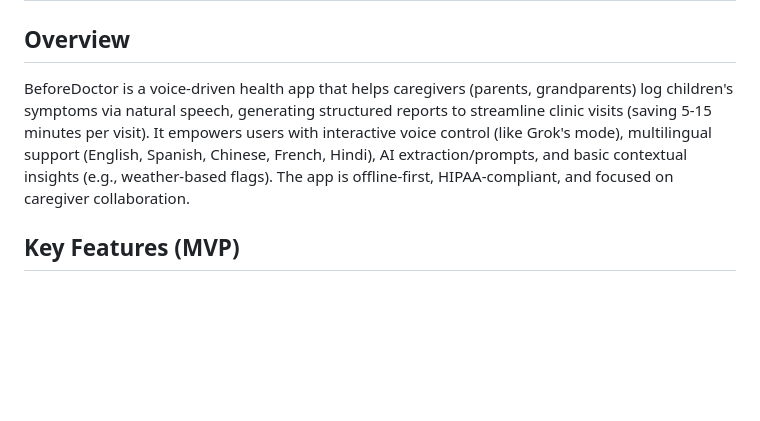
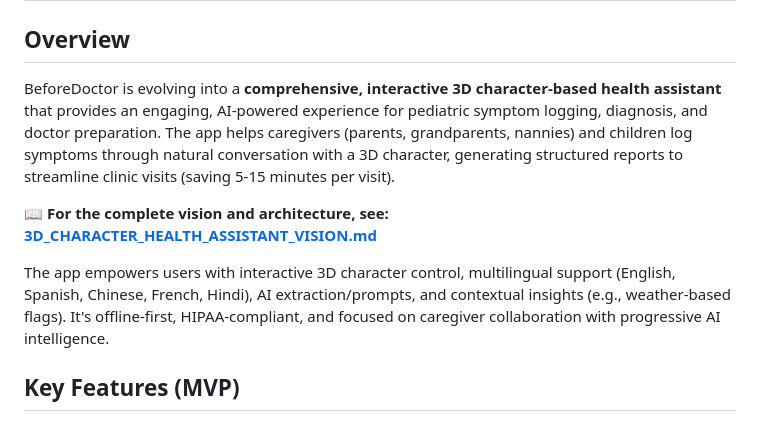
Before and after one commit to vikasagarwal11/beforedoctor, a Markdown page: beforedoctor/PROJECT_OVERVIEW.md, the part around the change. Rendered like a GitHub page; blank space fills up the shorter version.

Commit message:
Add comprehensive 3D Character Health Assistant vision document and update project documentation

```diff
--- a/beforedoctor/PROJECT_OVERVIEW.md
+++ b/beforedoctor/PROJECT_OVERVIEW.md
@@ -1,7 +1,11 @@
 # Project Overview: BeforeDoctor
 
 ## Overview
-BeforeDoctor is a voice-driven health app that helps caregivers (parents, grandparents) log children's symptoms via natural speech, generating structured reports to streamline clinic visits (saving 5-15 minutes per visit). It empowers users with interactive voice control (like Grok's mode), multilingual support (English, Spanish, Chinese, French, Hindi), AI extraction/prompts, and basic contextual insights (e.g., weather-based flags). The app is offline-first, HIPAA-compliant, and focused on caregiver collaboration.
+BeforeDoctor is evolving into a **comprehensive, interactive 3D character-based health assistant** that provides an engaging, AI-powered experience for pediatric symptom logging, diagnosis, and doctor preparation. The app helps caregivers (parents, grandparents, nannies) and children log symptoms through natural conversation with a 3D character, generating structured reports to streamline clinic visits (saving 5-15 minutes per visit).
+
+**📖 For the complete vision and architecture, see: [3D_CHARACTER_HEALTH_ASSISTANT_VISION.md](./3D_CHARACTER_HEALTH_ASSISTANT_VISION.md)**
+
+The app empowers users with interactive 3D character control, multilingual support (English, Spanish, Chinese, French, Hindi), AI extraction/prompts, and contextual insights (e.g., weather-based flags). It's offline-first, HIPAA-compliant, and focused on caregiver collaboration with progressive AI intelligence.
 
 ## Key Features (MVP)
 - **Voice Logging**: Capture symptoms via voice (e.g., "Aarav has 102 fever, threw up twice"), trigger functions (e.g., save log, prompt follow-up).
```
Also changed, not shown: beforedoctor/3D_CHARACTER_HEALTH_ASSISTANT_VISION.md (added, +253 -0 lines), beforedoctor/STATUS_DASHBOARD.md (+2 -0 lines).
